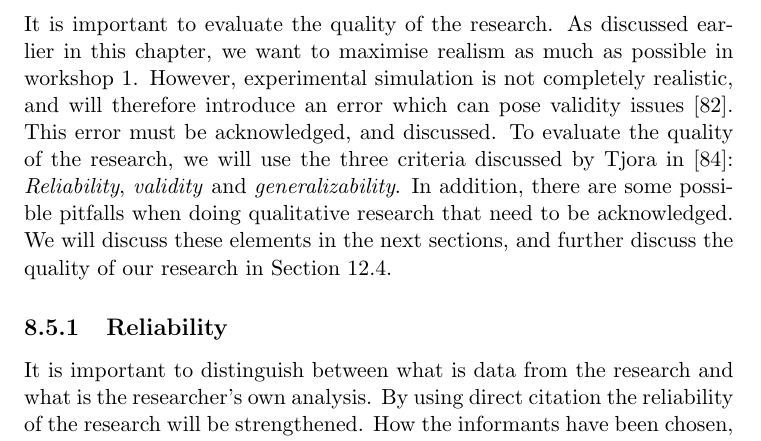
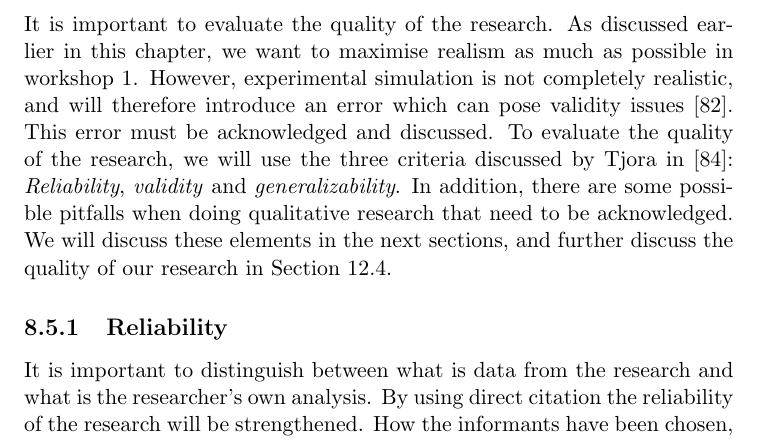
Before and after one commit to mathilwa/Master2013, a LaTeX thesis (report.tex, which reads methodology.tex): part of page 118 of 295, cut so that both start at the same text. Compiled offline with pdfLaTeX.

Commit message:
small changes in metode. FINAL COMMIT

```diff
--- a/methodology.tex
+++ b/methodology.tex
@@ -142,7 +142,7 @@ The first step in this model is data generation and processing of data. This for
 
 \section{Quality of Research}
 \label{sec:qualityresearch}
-It is important to evaluate the quality of the research. As discussed earlier in this chapter, we want to maximise realism as much as possible in workshop 1. However, experimental simulation is not completely realistic, and will therefore introduce an error which can pose validity issues \cite{alsos}.  This error must be acknowledged, and discussed. To evaluate the quality of the research, we will use the three criteria discussed by Tjora in \cite{tjora}:  \emph{Reliability}, \emph{validity} and \emph{generalizability}. In addition, there are some possible pitfalls when doing qualitative research that need to be acknowledged. We will discuss these elements in the next sections, and further discuss the quality of our research in Section \ref{sec:qualityofresearch}.
+It is important to evaluate the quality of the research. As discussed earlier in this chapter, we want to maximise realism as much as possible in workshop 1. However, experimental simulation is not completely realistic, and will therefore introduce an error which can pose validity issues \cite{alsos}.  This error must be acknowledged and discussed. To evaluate the quality of the research, we will use the three criteria discussed by Tjora in \cite{tjora}:  \emph{Reliability}, \emph{validity} and \emph{generalizability}. In addition, there are some possible pitfalls when doing qualitative research that need to be acknowledged. We will discuss these elements in the next sections, and further discuss the quality of our research in Section \ref{sec:qualityofresearch}.
 
 \subsection{Reliability}
 It is important to distinguish between what is data from the research and what is the researcher's own analysis. By using direct citation the reliability of the research will be strengthened. How the informants have been chosen, and the relationship between the researcher and the informants, are important aspects for the reliability. Tjora also discusses the researcher's role in the study, which should idealistically be neutral. However this is impossible to maintain and it is therefore important to discuss how the researcher's position in the study can have an impact on the result \cite{tjora}.
```
Also changed, not shown: methodology.tex (4 more changed lines).
